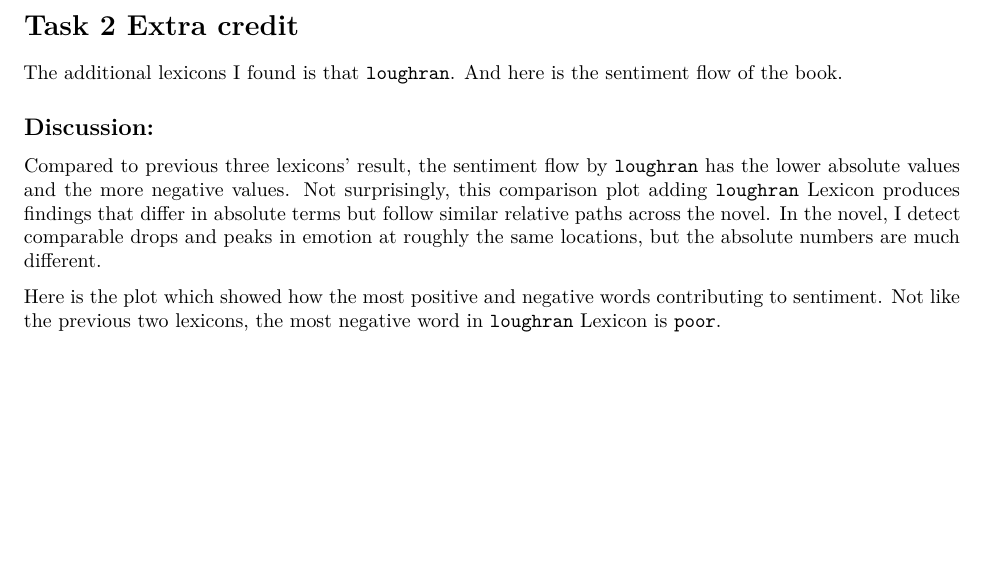
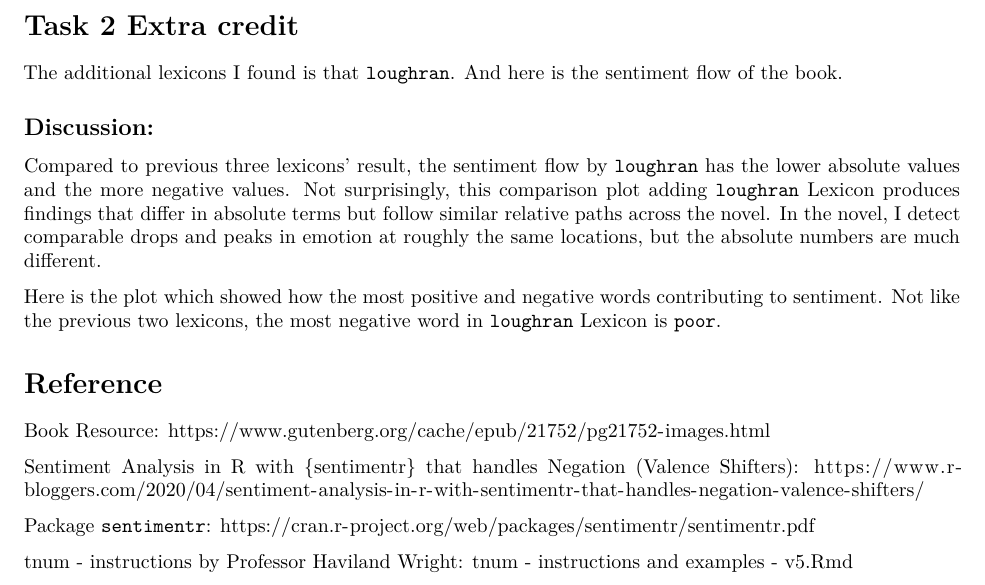
Before and after one commit to MA615-XLAU21/Assignment4_Textmining, an R Markdown document (Sentiment-Task1-2.Rmd): part of page 4 of 4, cut so that both start at the same text, the shorter picture padded with empty space. Rendered offline with R 4.5, knitr and Pandoc, then LaTeX, with nearby package versions; the code chunks are not run, so their results and figures are left out.

Commit message:
Add reference

````diff
--- a/Sentiment-Task1-2.Rmd
+++ b/Sentiment-Task1-2.Rmd
@@ -254,3 +254,12 @@ loughran_word_counts %>%
   labs(x = "Contribution to sentiment",
        y = NULL)
 ```
+# Reference
+
+Book Resource: https://www.gutenberg.org/cache/epub/21752/pg21752-images.html
+
+Sentiment Analysis in R with {sentimentr} that handles Negation (Valence Shifters): https://www.r-bloggers.com/2020/04/sentiment-analysis-in-r-with-sentimentr-that-handles-negation-valence-shifters/
+
+Package `sentimentr`: https://cran.r-project.org/web/packages/sentimentr/sentimentr.pdf
+
+tnum - instructions by Professor Haviland Wright: tnum - instructions and examples - v5.Rmd
````
